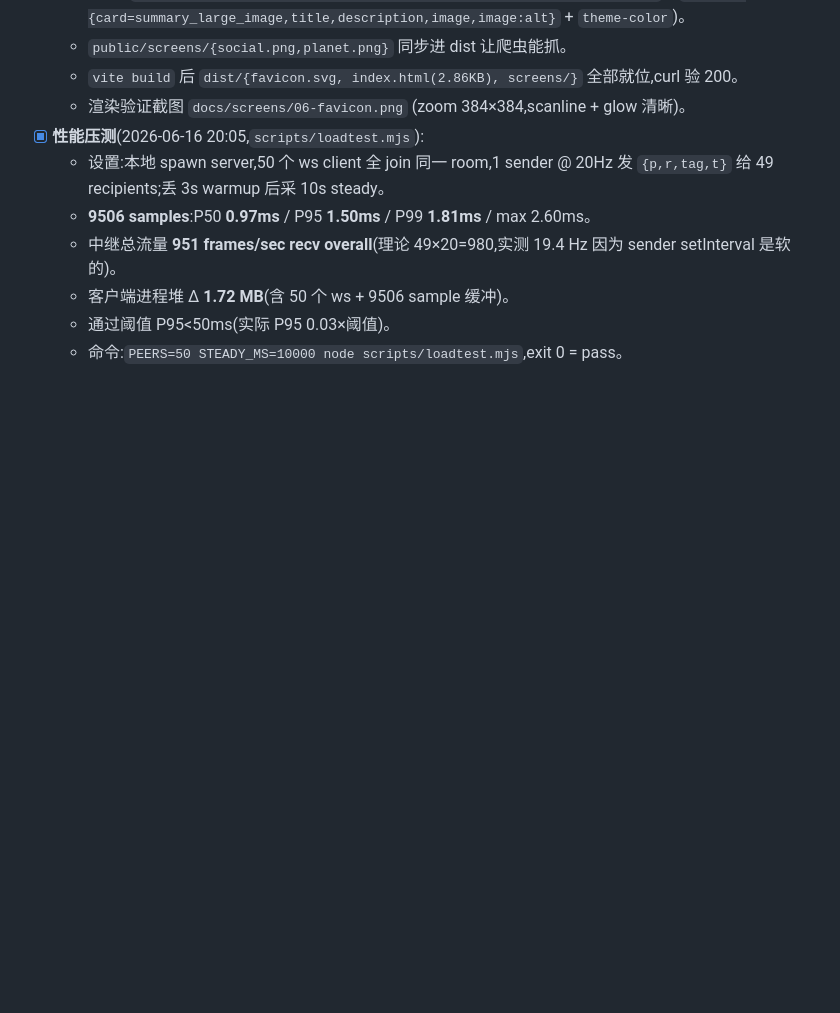
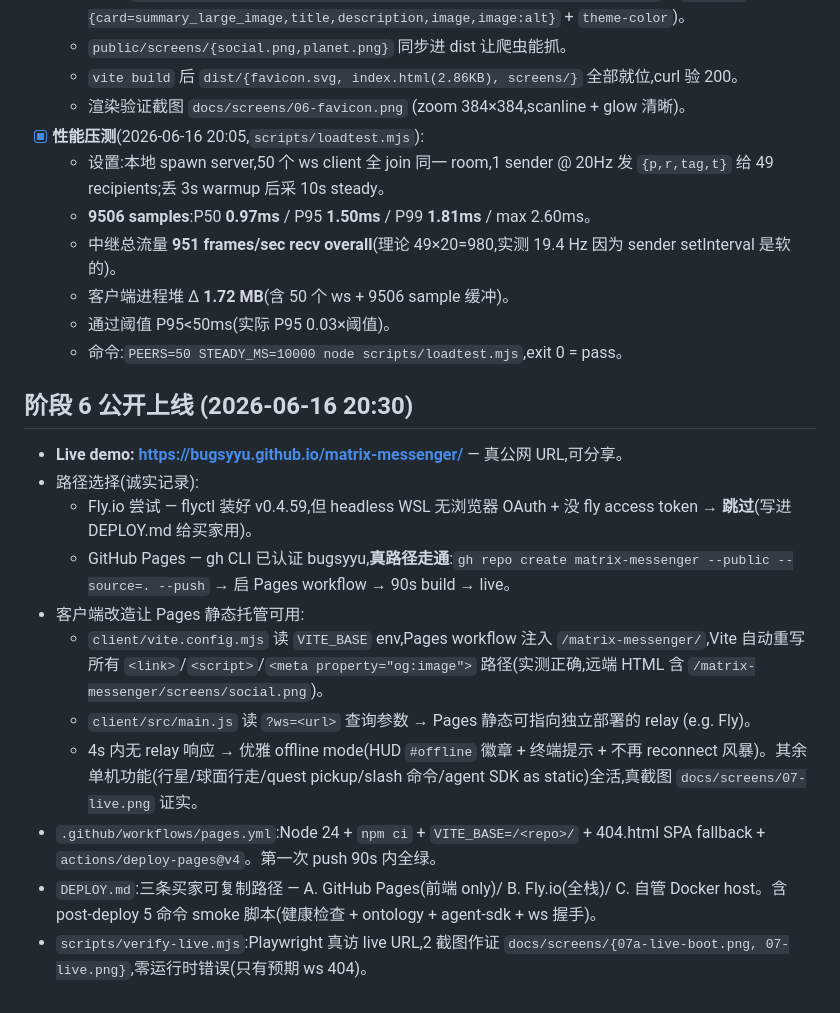
Before and after one commit to bugsyyu/matrix-messenger, a Markdown page: PROGRESS.md, the part around the change. Rendered like a GitHub page; blank space fills up the shorter version.

```diff
--- a/PROGRESS.md
+++ b/PROGRESS.md
@@ -93,3 +93,17 @@ abeto Messenger 真正是: **Svelte 5 + Three.js WebGL** 客户端 + **uWebSocke
   - 客户端进程堆 Δ **1.72 MB**(含 50 个 ws + 9506 sample 缓冲)。
   - 通过阈值 P95<50ms(实际 P95 0.03×阈值)。
   - 命令:`PEERS=50 STEADY_MS=10000 node scripts/loadtest.mjs`,exit 0 = pass。
+
+## 阶段 6 公开上线 (2026-06-16 20:30)
+
+- **Live demo: <https://bugsyyu.github.io/matrix-messenger/>** — 真公网 URL,可分享。
+- 路径选择(诚实记录):
+  - Fly.io 尝试 — flyctl 装好 v0.4.59,但 headless WSL 无浏览器 OAuth + 没 fly access token → **跳过**(写进 DEPLOY.md 给买家用)。
+  - GitHub Pages — gh CLI 已认证 bugsyyu,**真路径走通**:`gh repo create matrix-messenger --public --source=. --push` → 启 Pages workflow → 90s build → live。
+- 客户端改造让 Pages 静态托管可用:
+  - `client/vite.config.mjs` 读 `VITE_BASE` env,Pages workflow 注入 `/matrix-messenger/`,Vite 自动重写所有 `<link>`/`<script>`/`<meta property="og:image">` 路径(实测正确,远端 HTML 含 `/matrix-messenger/screens/social.png`)。
+  - `client/src/main.js` 读 `?ws=<url>` 查询参数 → Pages 静态可指向独立部署的 relay (e.g. Fly)。
+  - 4s 内无 relay 响应 → 优雅 offline mode(HUD `#offline` 徽章 + 终端提示 + 不再 reconnect 风暴)。其余单机功能(行星/球面行走/quest pickup/slash 命令/agent SDK as static)全活,真截图 `docs/screens/07-live.png` 证实。
+- `.github/workflows/pages.yml`:Node 24 + `npm ci` + `VITE_BASE=/<repo>/` + 404.html SPA fallback + `actions/deploy-pages@v4`。第一次 push 90s 内全绿。
+- `DEPLOY.md`:三条买家可复制路径 — A. GitHub Pages(前端 only)/ B. Fly.io(全栈)/ C. 自管 Docker host。含 post-deploy 5 命令 smoke 脚本(健康检查 + ontology + agent-sdk + ws 握手)。
+- `scripts/verify-live.mjs`:Playwright 真访 live URL,2 截图作证 `docs/screens/{07a-live-boot.png, 07-live.png}`,零运行时错误(只有预期 ws 404)。
```
Also changed, not shown: README.md (+5 -0 lines), docs/screens/07-live.png (added), docs/screens/07a-live-boot.png (added), 1 other file.
